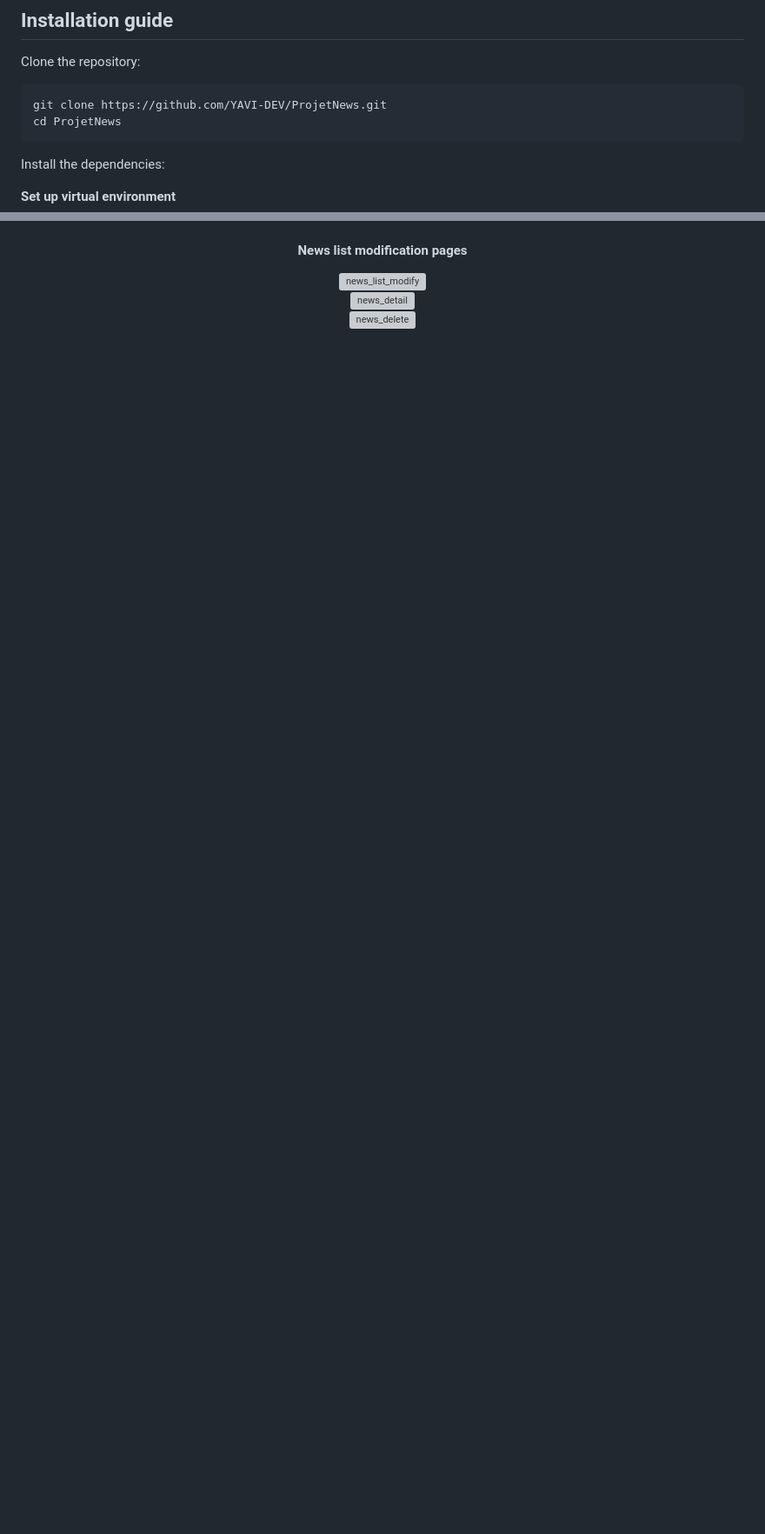
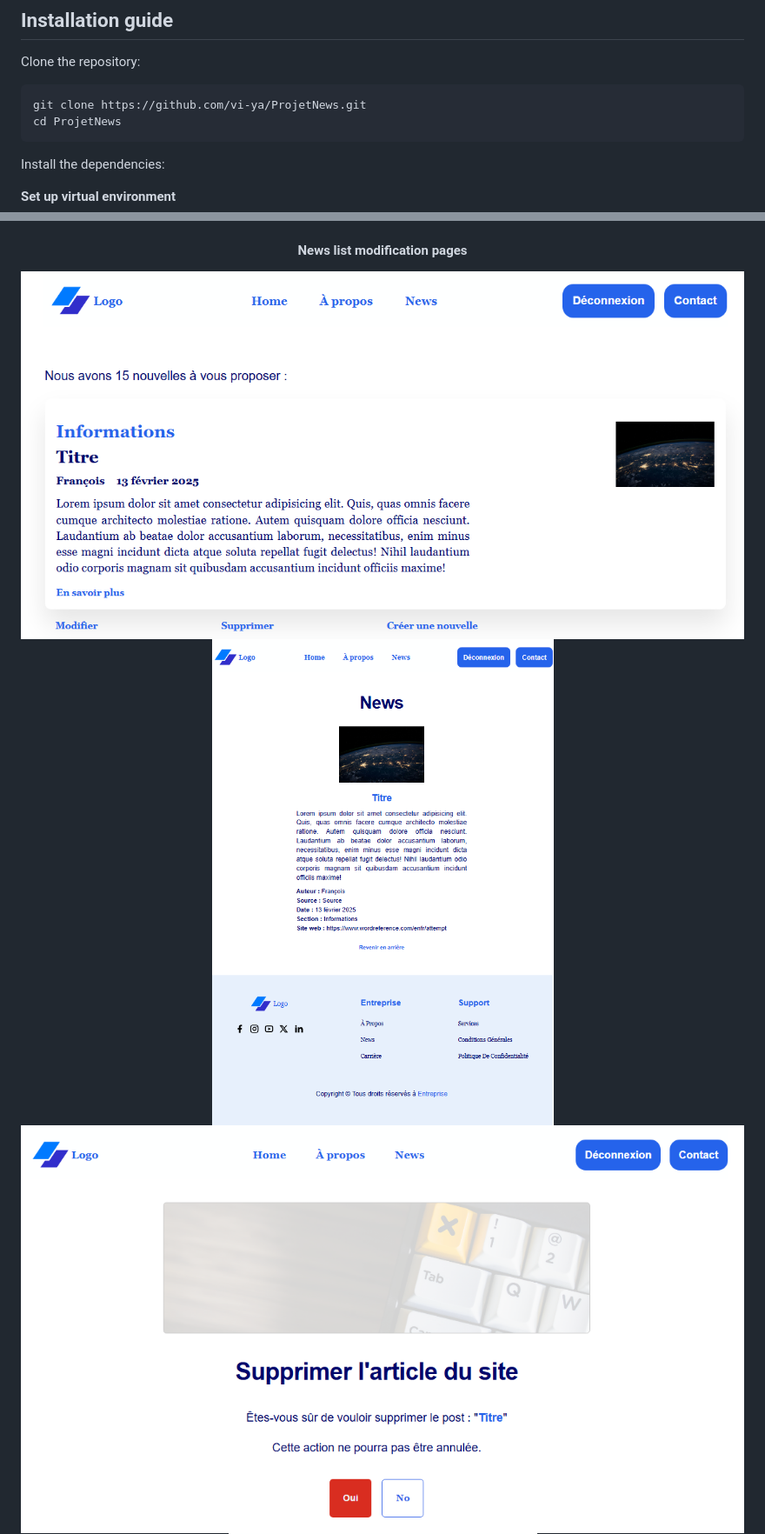
Before and after one commit to vi-ya/ProjetNews, a Markdown page: README.md, 2 parts joined by grey strips. Shown: that part at 87% size. Rendered like a GitHub page; blank space fills up the shorter version; grey boxes are pictures that could not be loaded.

````diff
--- a/README.md
+++ b/README.md
@@ -51,7 +52,7 @@ It includes custom static pages (Contact, About, custom 404), a secure user area
 Clone the repository:
 
 ```html
-git clone https://github.com/YAVI-DEV/ProjetNews.git
+git clone https://github.com/vi-ya/ProjetNews.git
 cd ProjetNews
 ```
 
@@ -158,12 +159,12 @@ Feel free to use, modify, and distribute it as long as you include the original
 
 <div align="center">
 <h4>News list modification pages</h4>
-<img  src="" alt="news_list_modify" >
+<img  src="https://github.com/vi-ya/ProjetNews/blob/dc8d2f7365de267b8f09b8384431c3170294cdf2/resources/images/news_list_modify.png" alt="news_list_modify" >
 </div>
 <div align="center">
-<img  src="" alt="news_detail" >
+<img  src="https://github.com/vi-ya/ProjetNews/blob/dc8d2f7365de267b8f09b8384431c3170294cdf2/resources/images/news_detail.png" alt="news_detail" >
 </div>
 <div align="center">
-<img  src="" alt="news_delete" >
+<img  src="https://github.com/vi-ya/ProjetNews/blob/dc8d2f7365de267b8f09b8384431c3170294cdf2/resources/images/news_delete.png" alt="news_delete" >
 </div>
 <div align="center">
````
Also changed, not shown: other parts of README.md (+9 -8 lines).
